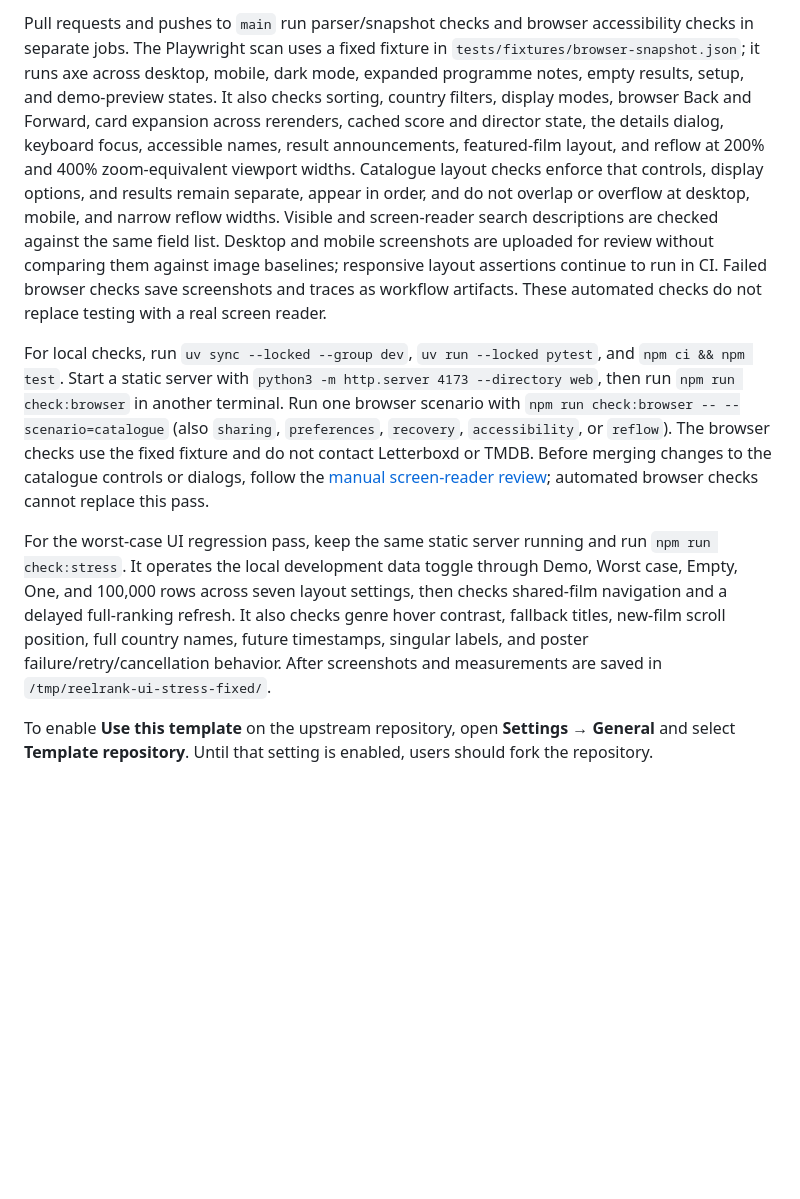
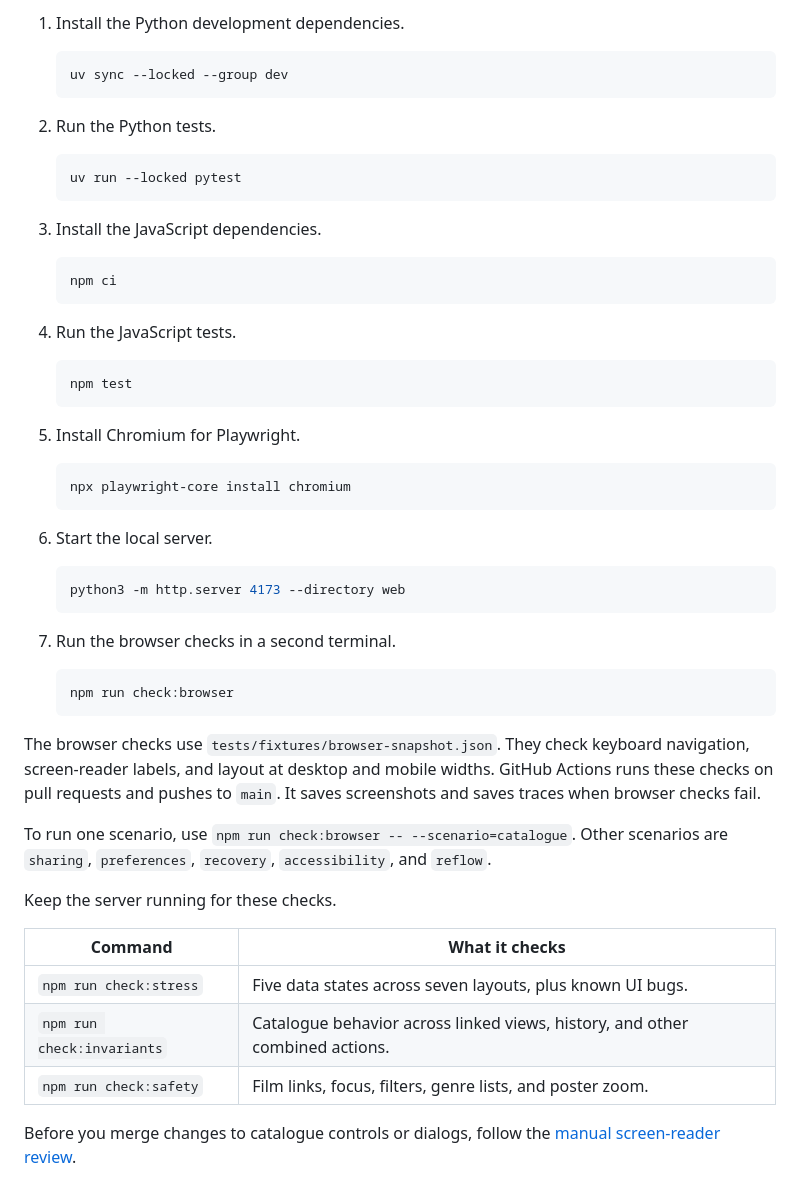
Before and after one commit to KishanPipariya/ReelRank, a Markdown page: README.md, the part around one of its changes. Rendered like a GitHub page; blank space fills up the shorter version.

````diff
--- a/README.md
+++ b/README.md
@@ -76,8 +114,56 @@ Pagination stops with an explicit error if a Letterboxd collection exceeds its s
 
-Pull requests and pushes to `main` run parser/snapshot checks and browser accessibility checks in separate jobs. The Playwright scan uses a fixed fixture in `tests/fixtures/browser-snapshot.json`; it runs axe across desktop, mobile, dark mode, expanded programme notes, empty results, setup, and demo-preview states. It also checks sorting, country filters, display modes, browser Back and Forward, card expansion across rerenders, cached score and director state, the details dialog, keyboard focus, accessible names, result announcements, featured-film layout, and reflow at 200% and 400% zoom-equivalent viewport widths. Catalogue layout checks enforce that controls, display options, and results remain separate, appear in order, and do not overlap or overflow at desktop, mobile, and narrow reflow widths. Visible and screen-reader search descriptions are checked against the same field list. Desktop and mobile screenshots are uploaded for review without comparing them against image baselines; responsive layout assertions continue to run in CI. Failed browser checks save screenshots and traces as workflow artifacts. These automated checks do not replace testing with a real screen reader.
+1. Install the Python development dependencies.
 
-For local checks, run `uv sync --locked --group dev`, `uv run --locked pytest`, and `npm ci && npm test`. Start a static server with `python3 -m http.server 4173 --directory web`, then run `npm run check:browser` in another terminal. Run one browser scenario with `npm run check:browser -- --scenario=catalogue` (also `sharing`, `preferences`, `recovery`, `accessibility`, or `reflow`). The browser checks use the fixed fixture and do not contact Letterboxd or TMDB. Before merging changes to the catalogue controls or dialogs, follow the [manual screen-reader review](docs/screen-reader-review.md); automated browser checks cannot replace this pass.
+   ```sh
+   uv sync --locked --group dev
+   ```
 
-For the worst-case UI regression pass, keep the same static server running and run `npm run check:stress`. It operates the local development data toggle through Demo, Worst case, Empty, One, and 100,000 rows across seven layout settings, then checks shared-film navigation and a delayed full-ranking refresh. It also checks genre hover contrast, fallback titles, new-film scroll position, full country names, future timestamps, singular labels, and poster failure/retry/cancellation behavior. After screenshots and measurements are saved in `/tmp/reelrank-ui-stress-fixed/`.
+2. Run the Python tests.
 
-To enable **Use this template** on the upstream repository, open **Settings → General** and select **Template repository**. Until that setting is enabled, users should fork the repository.
+   ```sh
+   uv run --locked pytest
+   ```
+
+3. Install the JavaScript dependencies.
+
+   ```sh
+   npm ci
+   ```
+
+4. Run the JavaScript tests.
+
+   ```sh
+   npm test
+   ```
+
+5. Install Chromium for Playwright.
+
+   ```sh
+   npx playwright-core install chromium
+   ```
+
+6. Start the local server.
+
+   ```sh
+   python3 -m http.server 4173 --directory web
+   ```
+
+7. Run the browser checks in a second terminal.
+
+   ```sh
+   npm run check:browser
+   ```
+
+The browser checks use `tests/fixtures/browser-snapshot.json`. They check keyboard navigation, screen-reader labels, and layout at desktop and mobile widths. GitHub Actions runs these checks on pull requests and pushes to `main`. It saves screenshots and saves traces when browser checks fail.
+
+To run one scenario, use `npm run check:browser -- --scenario=catalogue`. Other scenarios are `sharing`, `preferences`, `recovery`, `accessibility`, and `reflow`.
+
+Keep the server running for these checks.
+
+| Command | What it checks |
+| --- | --- |
+| `npm run check:stress` | Five data states across seven layouts, plus known UI bugs. |
+| `npm run check:invariants` | Catalogue behavior across linked views, history, and other combined actions. |
+| `npm run check:safety` | Film links, focus, filters, genre lists, and poster zoom. |
+
+Before you merge changes to catalogue controls or dialogs, follow the [manual screen-reader review](docs/screen-reader-review.md).
````
Also changed, not shown: other parts of README.md (+71 -33 lines), AGENTS.md (added, +10 -0 lines).
